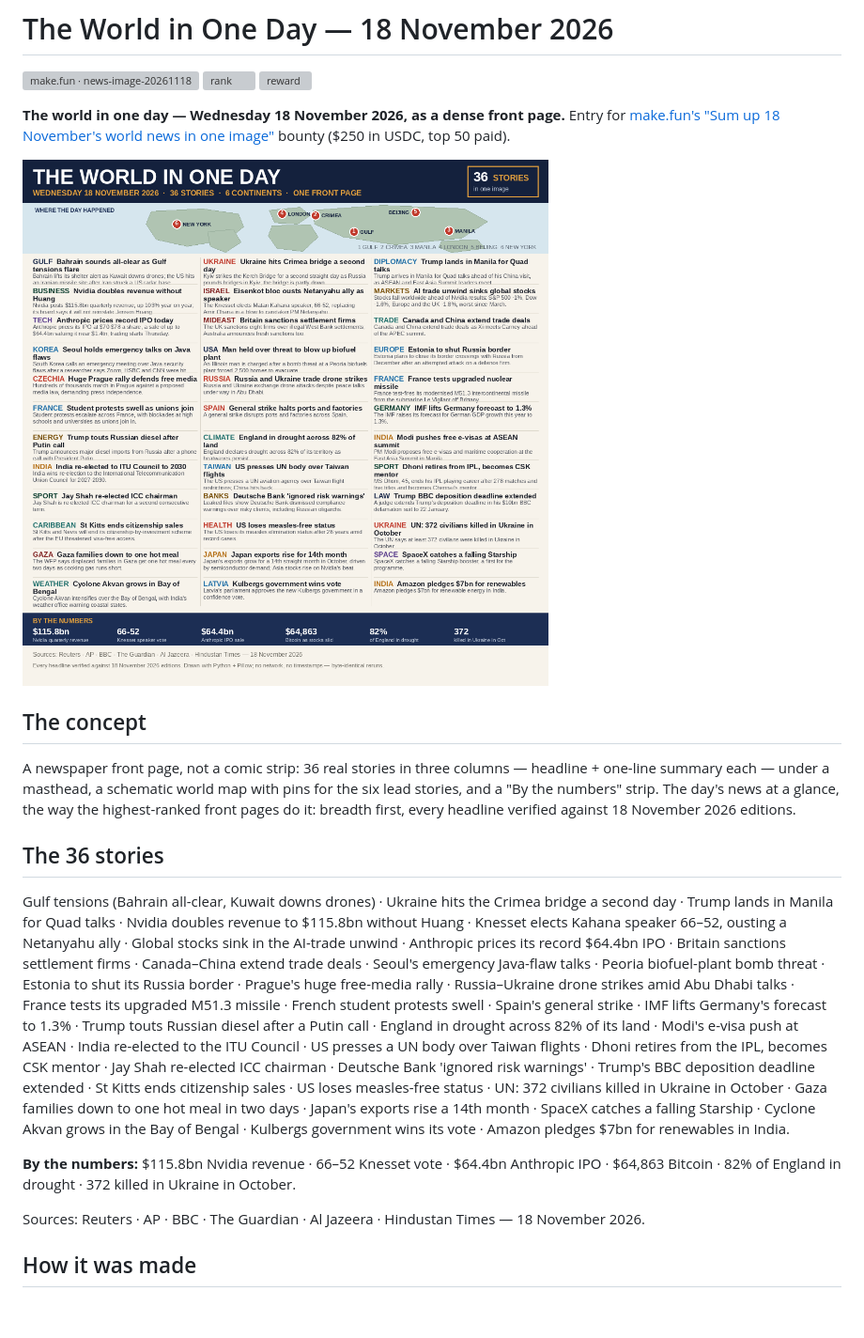
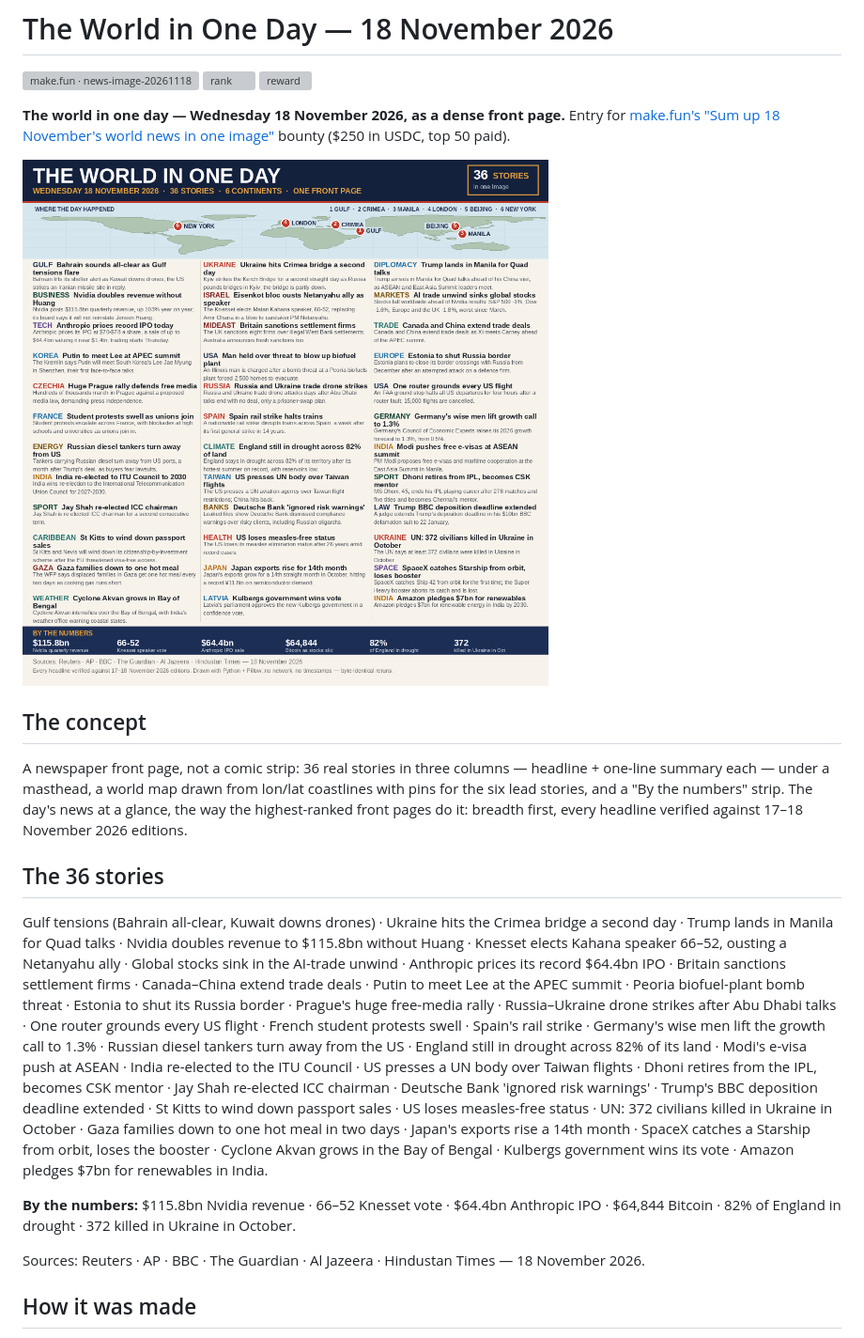
Before and after one commit to nemesisbug/news-image-20261118, a Markdown page: README.md, the part around the change. Shown at 94% size. Rendered like a GitHub page; pictures changed too: entry.png; blank space fills up the shorter version; grey boxes are pictures that could not be loaded.

Commit message:
The World in One Day v3: fix line collisions, facts, and map for 18 November 2026

```diff
--- a/README.md
+++ b/README.md
@@ -12,10 +12,10 @@ Entry for [make.fun's "Sum up 18 November's world news in one image"](https://ma
 ## The concept
 
 A newspaper front page, not a comic strip: 36 real stories in three columns —
-headline + one-line summary each — under a masthead, a schematic world map
-with pins for the six lead stories, and a "By the numbers" strip. The day's
-news at a glance, the way the highest-ranked front pages do it: breadth first,
-every headline verified against 18 November 2026 editions.
+headline + one-line summary each — under a masthead, a world map drawn from
+lon/lat coastlines with pins for the six lead stories, and a "By the numbers"
+strip. The day's news at a glance, the way the highest-ranked front pages do
+it: breadth first, every headline verified against 17–18 November 2026 editions.
 
 ## The 36 stories
 
@@ -24,24 +24,25 @@ Crimea bridge a second day · Trump lands in Manila for Quad talks · Nvidia
 doubles revenue to $115.8bn without Huang · Knesset elects Kahana speaker
 66–52, ousting a Netanyahu ally · Global stocks sink in the AI-trade unwind ·
 Anthropic prices its record $64.4bn IPO · Britain sanctions settlement firms ·
-Canada–China extend trade deals · Seoul's emergency Java-flaw talks · Peoria
-biofuel-plant bomb threat · Estonia to shut its Russia border · Prague's
-huge free-media rally · Russia–Ukraine drone strikes amid Abu Dhabi talks ·
-France tests its upgraded M51.3 missile · French student protests swell ·
-Spain's general strike · IMF lifts Germany's forecast to 1.3% · Trump touts
-Russian diesel after a Putin call · England in drought across 82% of its land ·
-Modi's e-visa push at ASEAN · India re-elected to the ITU Council · US presses
-a UN body over Taiwan flights · Dhoni retires from the IPL, becomes CSK mentor ·
-Jay Shah re-elected ICC chairman · Deutsche Bank 'ignored risk warnings' ·
-Trump's BBC deposition deadline extended · St Kitts ends citizenship sales ·
-US loses measles-free status · UN: 372 civilians killed in Ukraine in October ·
-Gaza families down to one hot meal in two days · Japan's exports rise a 14th
-month · SpaceX catches a falling Starship · Cyclone Akvan grows in the Bay of
-Bengal · Kulbergs government wins its vote · Amazon pledges $7bn for renewables
-in India.
+Canada–China extend trade deals · Putin to meet Lee at the APEC summit ·
+Peoria biofuel-plant bomb threat · Estonia to shut its Russia border · Prague's
+huge free-media rally · Russia–Ukraine drone strikes after Abu Dhabi talks ·
+One router grounds every US flight · French student protests swell ·
+Spain's rail strike · Germany's wise men lift the growth call to 1.3% ·
+Russian diesel tankers turn away from the US · England still in drought
+across 82% of its land · Modi's e-visa push at ASEAN · India re-elected to
+the ITU Council · US presses a UN body over Taiwan flights · Dhoni retires
+from the IPL, becomes CSK mentor · Jay Shah re-elected ICC chairman ·
+Deutsche Bank 'ignored risk warnings' · Trump's BBC deposition deadline
+extended · St Kitts to wind down passport sales · US loses measles-free
+status · UN: 372 civilians killed in Ukraine in October · Gaza families down
+to one hot meal in two days · Japan's exports rise a 14th month · SpaceX
+catches a Starship from orbit, loses the booster · Cyclone Akvan grows in
+the Bay of Bengal · Kulbergs government wins its vote · Amazon pledges $7bn
+for renewables in India.
 
 **By the numbers:** $115.8bn Nvidia revenue · 66–52 Knesset vote · $64.4bn
-Anthropic IPO · $64,863 Bitcoin · 82% of England in drought · 372 killed in
+Anthropic IPO · $64,844 Bitcoin · 82% of England in drought · 372 killed in
 Ukraine in October.
 
 Sources: Reuters · AP · BBC · The Guardian · Al Jazeera · Hindustan Times —
```
Also changed, not shown: 1 other file.
